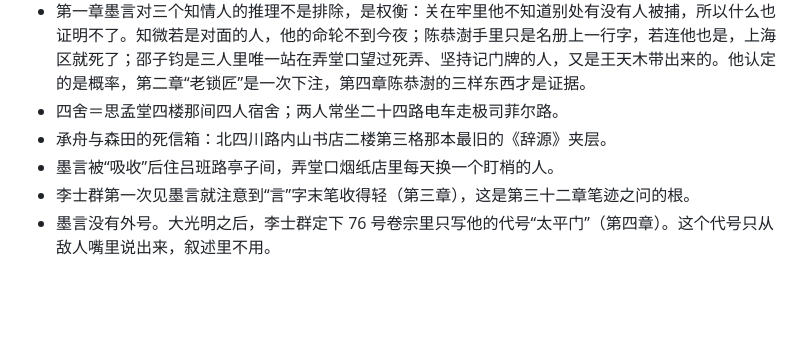
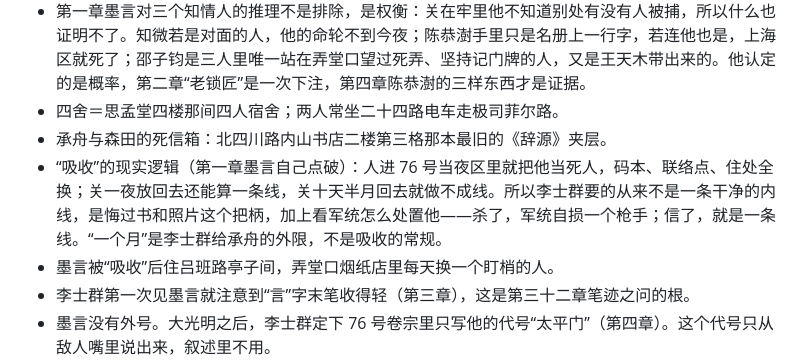
Before and after one commit to lizihaoleo/3KingdomsSandbox, a Markdown page: novel/谍战线/README.md, the part around the change. Drawn GitHub-style; blank space fills up the shorter version.

Commit message:
正文：第一章让墨言点破“吸收”的现实逻辑，一个月是外限不是常规
Co-Authored-By: Claude Fable 5.1 <noreply@anthropic.com>

```diff
--- a/novel/谍战线/README.md
+++ b/novel/谍战线/README.md
@@ -28,6 +28,7 @@
 - 第一章墨言对三个知情人的推理不是排除，是权衡：关在牢里他不知道别处有没有人被捕，所以什么也证明不了。知微若是对面的人，他的命轮不到今夜；陈恭澍手里只是名册上一行字，若连他也是，上海区就死了；邵子钧是三人里唯一站在弄堂口望过死弄、坚持记门牌的人，又是王天木带出来的。他认定的是概率，第二章“老锁匠”是一次下注，第四章陈恭澍的三样东西才是证据。
 - 四舍＝思孟堂四楼那间四人宿舍；两人常坐二十四路电车走极司菲尔路。
 - 承舟与森田的死信箱：北四川路内山书店二楼第三格那本最旧的《辞源》夹层。
+- “吸收”的现实逻辑（第一章墨言自己点破）：人进 76 号当夜区里就把他当死人，码本、联络点、住处全换；关一夜放回去还能算一条线，关十天半月回去就做不成线。所以李士群要的从来不是一条干净的内线，是悔过书和照片这个把柄，加上看军统怎么处置他——杀了，军统自损一个枪手；信了，就是一条线。“一个月”是李士群给承舟的外限，不是吸收的常规。
 - 墨言被“吸收”后住吕班路亭子间，弄堂口烟纸店里每天换一个盯梢的人。
 - 李士群第一次见墨言就注意到“言”字末笔收得轻（第三章），这是第三十二章笔迹之问的根。
 - 墨言没有外号。大光明之后，李士群定下 76 号卷宗里只写他的代号“太平门”（第四章）。这个代号只从敌人嘴里说出来，叙述里不用。
```
Also changed, not shown: novel/谍战线/01-四舍.md (+8 -2 lines).
